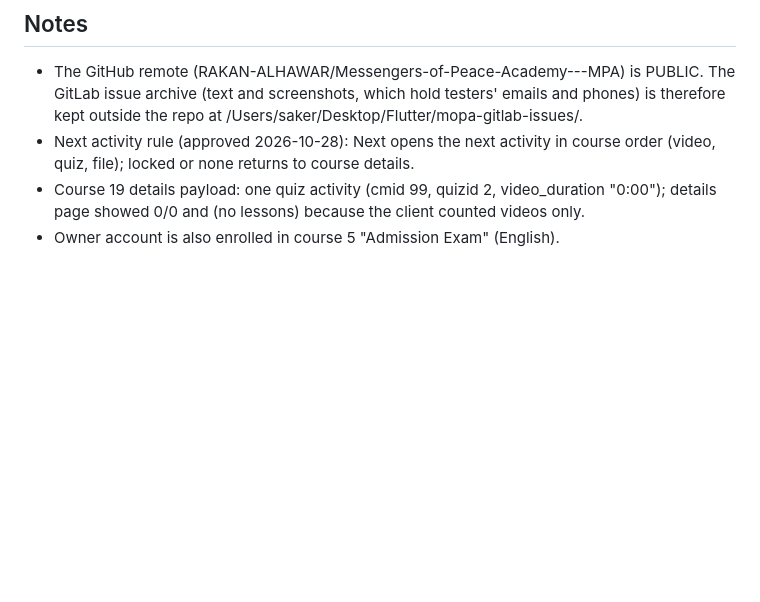
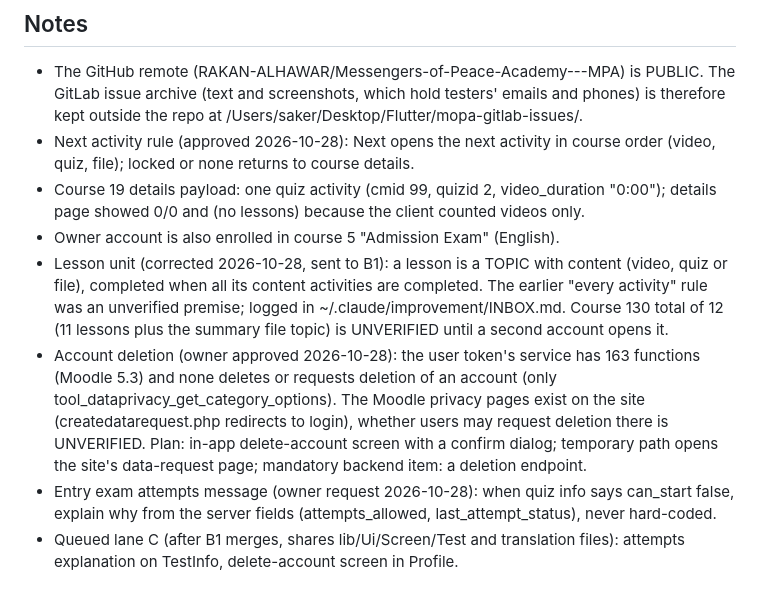
Before and after one commit to RAKAN-ALHAWAR/Messengers-of-Peace-Academy---MPA, a Markdown page: docs/CLAUDE-RUN-2026-10-28.md, the part around the change. Rendered like a GitHub page; blank space fills up the shorter version.

Commit message:
docs: record the lesson-unit correction, account deletion findings and lane C
Co-Authored-By: Claude Opus 5.5 <noreply@anthropic.com>

```diff
--- a/docs/CLAUDE-RUN-2026-10-28.md
+++ b/docs/CLAUDE-RUN-2026-10-28.md
@@ -44,3 +44,7 @@ Estimate: 7 to 13 agent-work hours (est., basis: sonnet-high median 17-32 min pe
 - Next activity rule (approved 2026-10-28): Next opens the next activity in course order (video, quiz, file); locked or none returns to course details.
 - Course 19 details payload: one quiz activity (cmid 99, quizid 2, video_duration "0:00"); details page showed 0/0 and (no lessons) because the client counted videos only.
 - Owner account is also enrolled in course 5 "Admission Exam" (English).
+- Lesson unit (corrected 2026-10-28, sent to B1): a lesson is a TOPIC with content (video, quiz or file), completed when all its content activities are completed. The earlier "every activity" rule was an unverified premise; logged in ~/.claude/improvement/INBOX.md. Course 130 total of 12 (11 lessons plus the summary file topic) is UNVERIFIED until a second account opens it.
+- Account deletion (owner approved 2026-10-28): the user token's service has 163 functions (Moodle 5.3) and none deletes or requests deletion of an account (only tool_dataprivacy_get_category_options). The Moodle privacy pages exist on the site (createdatarequest.php redirects to login), whether users may request deletion there is UNVERIFIED. Plan: in-app delete-account screen with a confirm dialog; temporary path opens the site's data-request page; mandatory backend item: a deletion endpoint.
+- Entry exam attempts message (owner request 2026-10-28): when quiz info says can_start false, explain why from the server fields (attempts_allowed, last_attempt_status), never hard-coded.
+- Queued lane C (after B1 merges, shares lib/Ui/Screen/Test and translation files): attempts explanation on TestInfo, delete-account screen in Profile.
```
